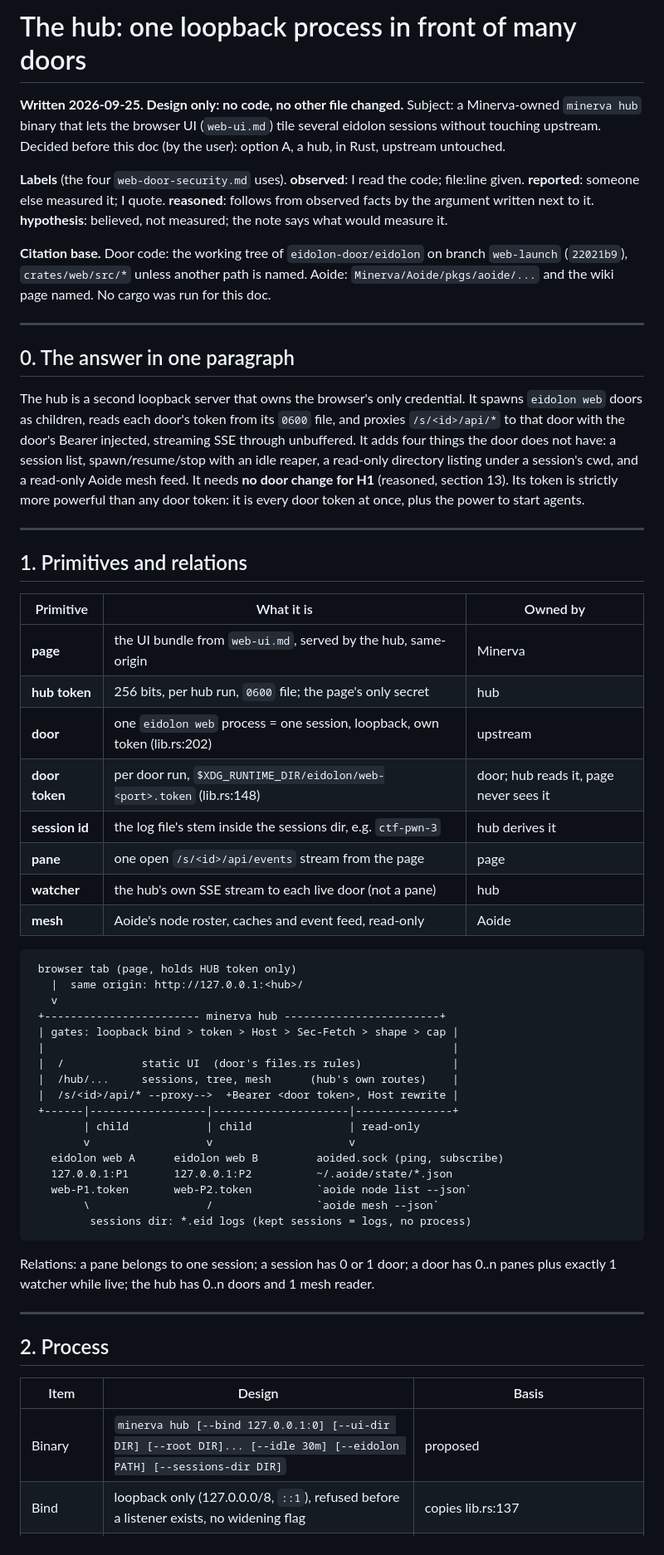
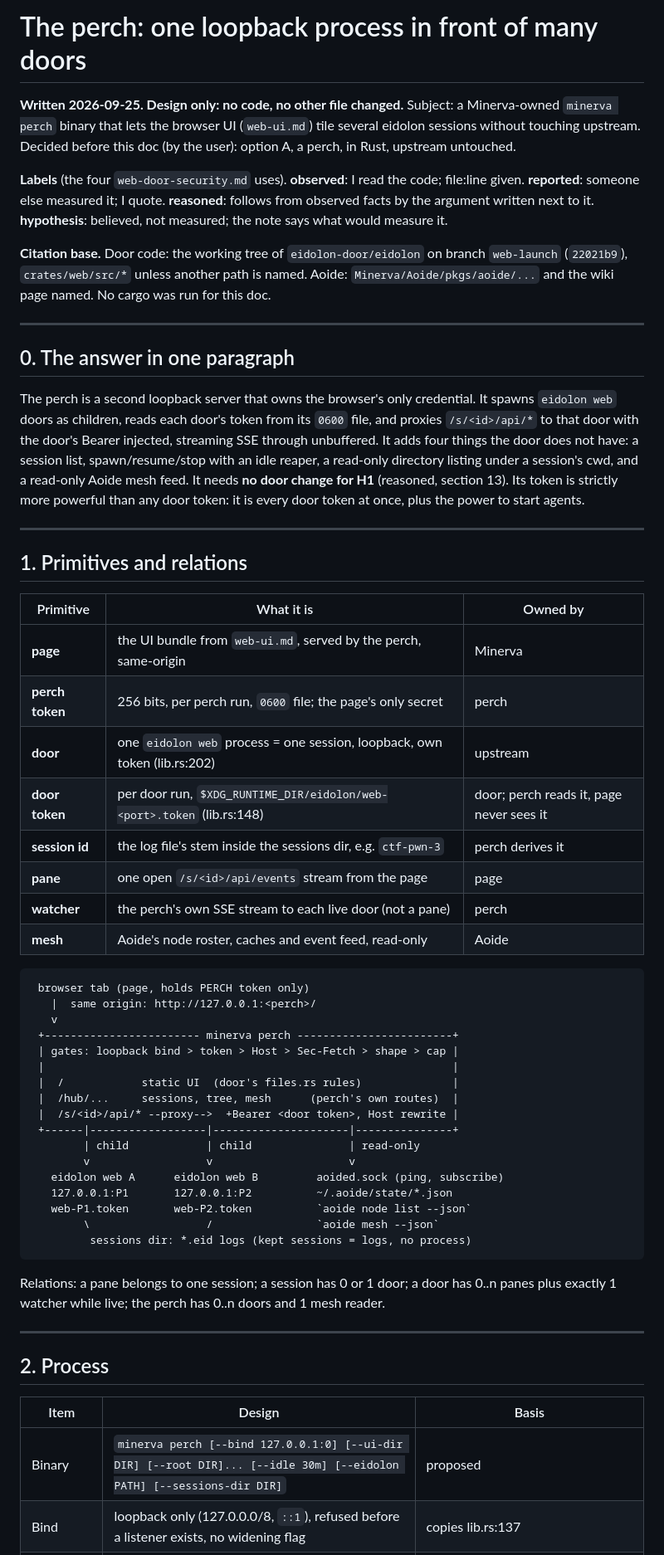
Before and after one commit to dxcently/Minerva, a Markdown page: docs/design/hub.md, the part around one of its changes. Shown at 83% size. Rendered like a GitHub page.

````diff
--- a/docs/design/hub.md
+++ b/docs/design/hub.md
@@ -1,6 +1,6 @@
-# The hub: one loopback process in front of many doors
+# The perch: one loopback process in front of many doors
 
-**Written 2026-09-25. Design only: no code, no other file changed.** Subject: a Minerva-owned `minerva hub` binary that lets the browser UI (`web-ui.md`) tile several eidolon sessions without touching upstream. Decided before this doc (by the user): option A, a hub, in Rust, upstream untouched.
+**Written 2026-09-25. Design only: no code, no other file changed.** Subject: a Minerva-owned `minerva perch` binary that lets the browser UI (`web-ui.md`) tile several eidolon sessions without touching upstream. Decided before this doc (by the user): option A, a perch, in Rust, upstream untouched.
 
 **Labels** (the four `web-door-security.md` uses). **observed**: I read the code; file:line given. **reported**: someone else measured it; I quote. **reasoned**: follows from observed facts by the argument written next to it. **hypothesis**: believed, not measured; the note says what would measure it.
 
@@ -10,7 +10,7 @@
 
 ## 0. The answer in one paragraph
 
-The hub is a second loopback server that owns the browser's only credential. It spawns `eidolon web` doors as children, reads each door's token from its `0600` file, and proxies `/s/<id>/api/*` to that door with the door's Bearer injected, streaming SSE through unbuffered. It adds four things the door does not have: a session list, spawn/resume/stop with an idle reaper, a read-only directory listing under a session's cwd, and a read-only Aoide mesh feed. It needs **no door change for H1** (reasoned, section 13). Its token is strictly more powerful than any door token: it is every door token at once, plus the power to start agents.
+The perch is a second loopback server that owns the browser's only credential. It spawns `eidolon web` doors as children, reads each door's token from its `0600` file, and proxies `/s/<id>/api/*` to that door with the door's Bearer injected, streaming SSE through unbuffered. It adds four things the door does not have: a session list, spawn/resume/stop with an idle reaper, a read-only directory listing under a session's cwd, and a read-only Aoide mesh feed. It needs **no door change for H1** (reasoned, section 13). Its token is strictly more powerful than any door token: it is every door token at once, plus the power to start agents.
 
 ---
 
@@ -18,24 +18,24 @@ The hub is a second loopback server that owns the browser's only credential. It
 
 | Primitive | What it is | Owned by |
 |---|---|---|
-| **page** | the UI bundle from `web-ui.md`, served by the hub, same-origin | Minerva |
-| **hub token** | 256 bits, per hub run, `0600` file; the page's only secret | hub |
+| **page** | the UI bundle from `web-ui.md`, served by the perch, same-origin | Minerva |
+| **perch token** | 256 bits, per perch run, `0600` file; the page's only secret | perch |
 | **door** | one `eidolon web` process = one session, loopback, own token (lib.rs:202) | upstream |
-| **door token** | per door run, `$XDG_RUNTIME_DIR/eidolon/web-<port>.token` (lib.rs:148) | door; hub reads it, page never sees it |
-| **session id** | the log file's stem inside the sessions dir, e.g. `ctf-pwn-3` | hub derives it |
+| **door token** | per door run, `$XDG_RUNTIME_DIR/eidolon/web-<port>.token` (lib.rs:148) | door; perch reads it, page never sees it |
+| **session id** | the log file's stem inside the sessions dir, e.g. `ctf-pwn-3` | perch derives it |
 | **pane** | one open `/s/<id>/api/events` stream from the page | page |
-| **watcher** | the hub's own SSE stream to each live door (not a pane) | hub |
+| **watcher** | the perch's own SSE stream to each live door (not a pane) | perch |
 | **mesh** | Aoide's node roster, caches and event feed, read-only | Aoide |
 
 ```text
- browser tab (page, holds HUB token only)
-   |  same origin: http://127.0.0.1:<hub>/
+ browser tab (page, holds PERCH token only)
+   |  same origin: http://127.0.0.1:<perch>/
    v
- +------------------------ minerva hub ------------------------+
+ +------------------------ minerva perch ------------------------+
  | gates: loopback bind > token > Host > Sec-Fetch > shape > cap |
  |                                                               |
  |  /            static UI  (door's files.rs rules)              |
- |  /hub/...     sessions, tree, mesh      (hub's own routes)    |
+ |  /hub/...     sessions, tree, mesh      (perch's own routes)  |
  |  /s/<id>/api/* --proxy-->  +Bearer <door token>, Host rewrite |
  +------|------------------|---------------------|---------------+
         | child            | child               | read-only
@@ -47,7 +47,7 @@ The hub is a second loopback server that owns the browser's only credential. It
          sessions dir: *.eid logs (kept sessions = logs, no process)
 ```
 
-Relations: a pane belongs to one session; a session has 0 or 1 door; a door has 0..n panes plus exactly 1 watcher while live; the hub has 0..n doors and 1 mesh reader.
+Relations: a pane belongs to one session; a session has 0 or 1 door; a door has 0..n panes plus exactly 1 watcher while live; the perch has 0..n doors and 1 mesh reader.
 
 ---
 
@@ -55,5 +55,5 @@ Relations: a pane belongs to one session; a session has 0 or 1 door; a door has
 
 | Item | Design | Basis |
 |---|---|---|
-| Binary | `minerva hub [--bind 127.0.0.1:0] [--ui-dir DIR] [--root DIR]... [--idle 30m] [--eidolon PATH] [--sessions-dir DIR]` | proposed |
+| Binary | `minerva perch [--bind 127.0.0.1:0] [--ui-dir DIR] [--root DIR]... [--idle 30m] [--eidolon PATH] [--sessions-dir DIR]` | proposed |
 | Bind | loopback only (127.0.0.0/8, `::1`), refused before a listener exists, no widening flag | copies lib.rs:137 |
````
Also changed, not shown: other parts of docs/design/hub.md (+49 -49 lines).
